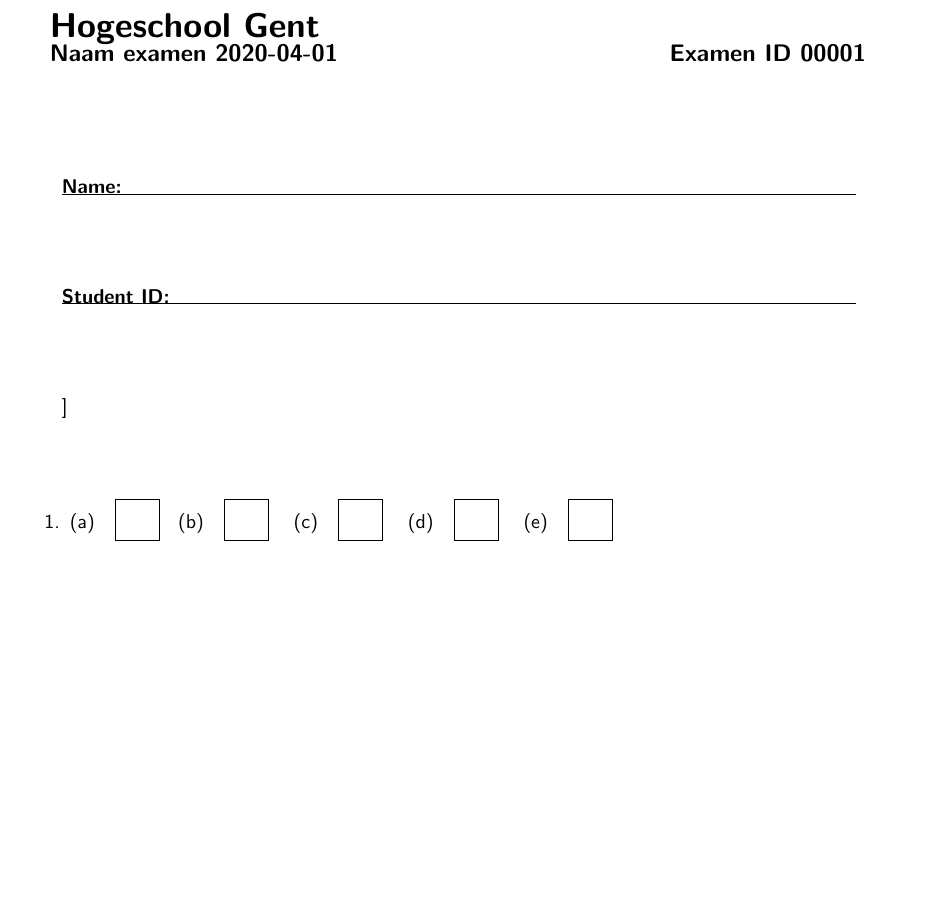
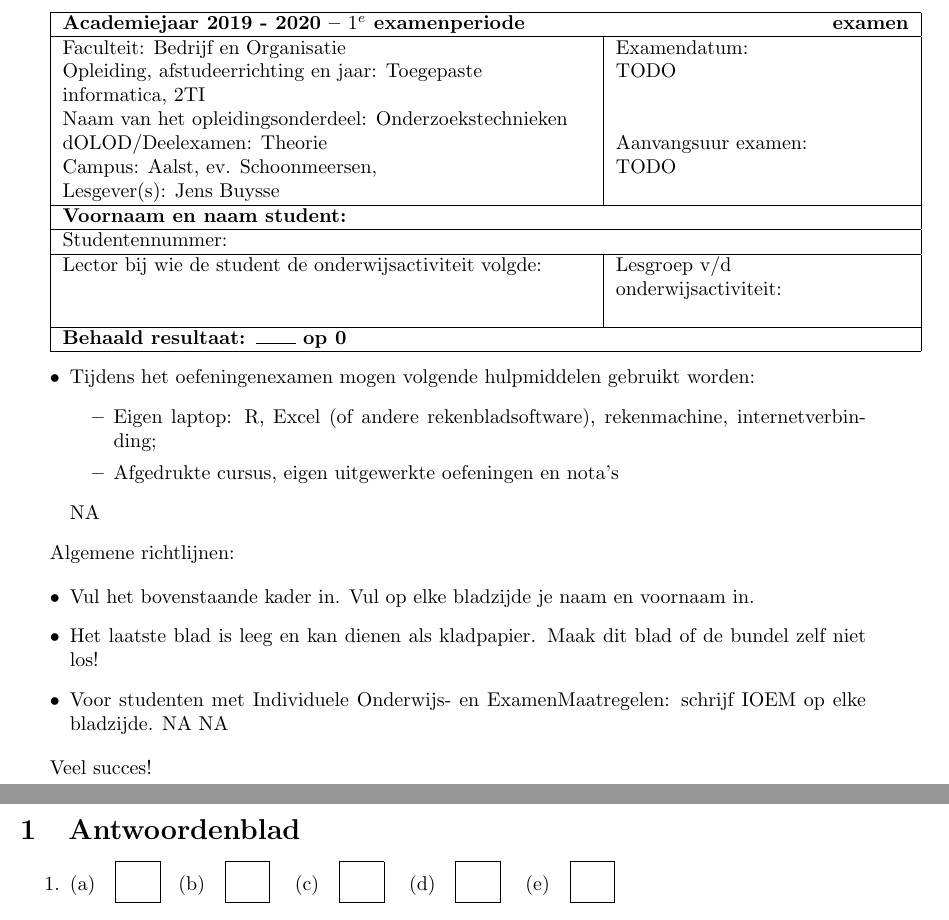
Before and after one commit to eothein/examen_in_R, a LaTeX problem sheet (templates/opgave.tex): part of page 1 of 3 before the commit and two parts of pages 1 and 2 of 4 after it, the two joined at a grey line, cut at the place of the change, the shorter picture padded with empty space. The pictures show the PDF file output/pdf-examen1.pdf that the author committed with the source.

Commit message:
[feat] Change style of opgave

```diff
--- a/templates/opgave.tex
+++ b/templates/opgave.tex
@@ -58,6 +54,26 @@
 	\mbox{\framebox[0.9\textwidth][l]{\rule[-1mm]{0mm}{5mm} \hspace*{-1.6mm} \extext{#1}} \hspace*{2mm}}%
 }
 
+
+%%----------------------------------------------------------------------------
+%% Info over het examen, voor FBO
+%%----------------------------------------------------------------------------
+
+\newcommand{\academiejaar}{2019 - 2020}        % vb. 2012-2013
+\newcommand{\examenperiode}{$1^e$}              % vb. 1e, 2e
+\newcommand{\faculteit}{Bedrijf en Organisatie}
+\newcommand{\examendatum}{TODO}
+\newcommand{\examenuur}{TODO}
+
+\newcommand{\opleiding}{Toegepaste informatica, 2TI}
+\newcommand{\olod}{Onderzoekstechnieken}       % vb. Algoritmen
+\newcommand{\dolod}{Theorie}
+\newcommand{\reeks}{examen}                 % vb. Reeks 1, Reeks 2, Inhaalexamen
+\newcommand{\campus}{Aalst, ev. Schoonmeersen,}   % vb. Schoonmeerssen, Schoonmeersen
+\newcommand{\lectoren}{Jens Buysse}
+
+
+
 %% new commands
 \makeatletter
 \newcommand{\ID}[1]{\def\@ID{#1}}
@@ -80 +94,21 @@
+		\hline
+		\multicolumn{2}{|p{\textwidth}|}{\textbf{Academiejaar \academiejaar{} -- \examenperiode{} examenperiode \hfill \reeks}} \\
+		\hline
+		Faculteit: \faculteit                            & Examendatum: \\
+		Opleiding, afstudeerrichting en jaar: \opleiding & \examendatum \\
+		Naam van het opleidingsonderdeel: \olod          &  \\
+		dOLOD/Deelexamen: \dolod                         & Aanvangsuur examen: \\
+		Campus: \campus                                  & \examenuur \\
+		Lesgever(s): \lectoren                           &  \\
+		\hline
+		\multicolumn{2}{|p{\textwidth}|}{\textbf{Voornaam en naam student:}} \\
+		\hline
+		\multicolumn{2}{|p{\textwidth}|}{Studentennummer:} \\
+		\hline
 
+		Lector bij wie de student de onderwijsactiviteit volgde: & Lesgroep v/d onderwijsactiviteit: \\
+		& \\
+		\hline
+		\multicolumn{2}{|p{\textwidth}|}{\textbf{Behaald resultaat: \_\_\_\_\_ op \numpoints{}}} \\
+		\hline
+	\end{tabulary}
@@ -85,5 +115,12 @@
 
-		\textbf{\large{Naam examen \myDate \hfill Examen ID \myID}}
+	\begin{itemize}
+		\item Tijdens het oefeningenexamen mogen volgende hulpmiddelen gebruikt worden:
+		\begin{itemize}
+			\item Eigen laptop: R, Excel (of andere rekenbladsoftware), rekenmachine, internetverbinding;
+			\item Afgedrukte cursus, eigen uitgewerkte oefeningen en nota's
+		\end{itemize}
+		\item Wanneer de uitkomst een reëel getal is, rond dan af tot \textbf{drie cijfers na de komma}.
+	\end{itemize}
 
-		\vspace*{2cm}
+	Algemene richtlijnen:
 
@@ -93,3 +127,8 @@
-		\end{tabular}
+	\begin{itemize}
+		\item Vul het bovenstaande kader in. Vul op elke bladzijde je naam en voornaam in.
+		\item Het laatste blad is leeg en kan dienen als kladpapier. Maak dit blad of de bundel zelf niet los!
+		\item Voor studenten met Individuele Onderwijs- en ExamenMaatregelen: schrijf IOEM op elke bladzijde.
+		\item Controleer of deze examenbundel alle pagina’s bevat, zo niet verwittig de docent of de toezichter zodat je een nieuw exemplaar krijgt.
+		\item Je mag geen enkele vorm van communicatie  -ook niet draadloos of online- gebruiken tijdens de examens (chatten, mailen, Messenger, \ldots). GSM’s en dergelijke moeten \textbf{uitgeschakeld} zijn (niet op stand-by, trillen, \ldots). GSM’s, smartphones, smartwatches enz. mogen tijdens de examens ook NIET gebruikt worden om de tijd te raadplegen. Het niet volgen van deze gedragscode wordt gesanctioneerd als ``onregelmatigheden bij een examen'' (artikel 53 van OER).
+	\end{itemize}
 
-		\vspace*{1cm}
```
Also changed, not shown: output/pdf-examen1.pdf, output/pdf-examen2.pdf, output/pdf-examen3.pdf, output/pdf-oplossing1.pdf, output/pdf-oplossing2.pdf, output/pdf-oplossing3.pdf, templates/opgave.tex (39 more changed lines), 6 other files.
